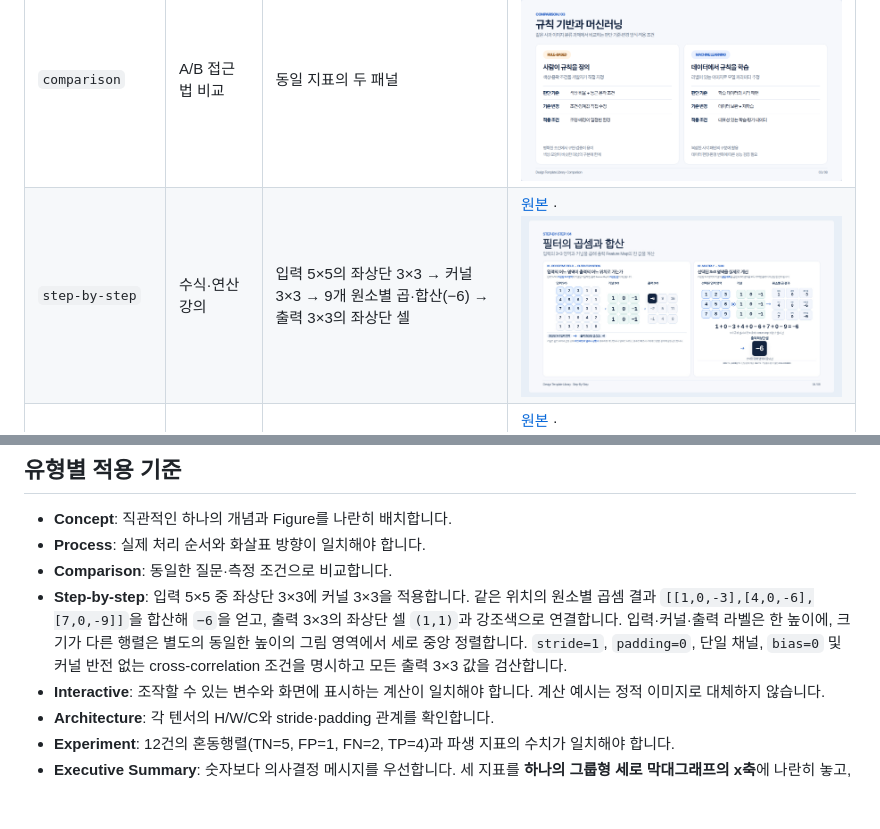
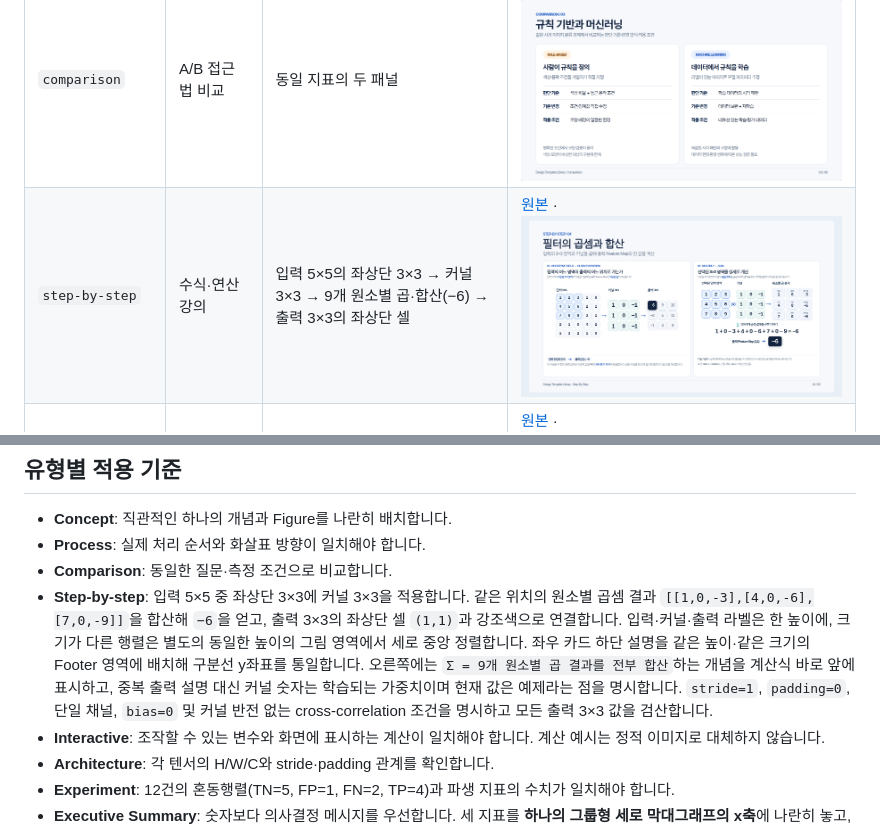
Before and after one commit to sh0427-han/design-template-library, a Markdown page: TEMPLATE_CATALOG.md, 2 parts joined by grey strips. GitHub-like rendering; pictures changed too: previews/html-step-by-step.jpg; blank space fills up the shorter version.

Commit message:
refine(step-by-step): align card dividers and clarify sum of products

```diff
--- a/TEMPLATE_CATALOG.md
+++ b/TEMPLATE_CATALOG.md
@@ -22,7 +22,7 @@
 - **Concept**: 직관적인 하나의 개념과 Figure를 나란히 배치합니다.
 - **Process**: 실제 처리 순서와 화살표 방향이 일치해야 합니다.
 - **Comparison**: 동일한 질문·측정 조건으로 비교합니다.
-- **Step-by-step**: 입력 5×5 중 좌상단 3×3에 커널 3×3을 적용합니다. 같은 위치의 원소별 곱셈 결과 `[[1,0,-3],[4,0,-6],[7,0,-9]]`을 합산해 `−6`을 얻고, 출력 3×3의 좌상단 셀 `(1,1)`과 강조색으로 연결합니다. 입력·커널·출력 라벨은 한 높이에, 크기가 다른 행렬은 별도의 동일한 높이의 그림 영역에서 세로 중앙 정렬합니다. `stride=1`, `padding=0`, 단일 채널, `bias=0` 및 커널 반전 없는 cross-correlation 조건을 명시하고 모든 출력 3×3 값을 검산합니다.
+- **Step-by-step**: 입력 5×5 중 좌상단 3×3에 커널 3×3을 적용합니다. 같은 위치의 원소별 곱셈 결과 `[[1,0,-3],[4,0,-6],[7,0,-9]]`을 합산해 `−6`을 얻고, 출력 3×3의 좌상단 셀 `(1,1)`과 강조색으로 연결합니다. 입력·커널·출력 라벨은 한 높이에, 크기가 다른 행렬은 별도의 동일한 높이의 그림 영역에서 세로 중앙 정렬합니다. 좌우 카드 하단 설명을 같은 높이·같은 크기의 Footer 영역에 배치해 구분선 y좌표를 통일합니다. 오른쪽에는 `Σ = 9개 원소별 곱 결과를 전부 합산`하는 개념을 계산식 바로 앞에 표시하고, 중복 출력 설명 대신 커널 숫자는 학습되는 가중치이며 현재 값은 예제라는 점을 명시합니다. `stride=1`, `padding=0`, 단일 채널, `bias=0` 및 커널 반전 없는 cross-correlation 조건을 명시하고 모든 출력 3×3 값을 검산합니다.
 - **Interactive**: 조작할 수 있는 변수와 화면에 표시하는 계산이 일치해야 합니다. 계산 예시는 정적 이미지로 대체하지 않습니다.
 - **Architecture**: 각 텐서의 H/W/C와 stride·padding 관계를 확인합니다.
 - **Experiment**: 12건의 혼동행렬(TN=5, FP=1, FN=2, TP=4)과 파생 지표의 수치가 일치해야 합니다.
```
Also changed, not shown: 1 other file.
